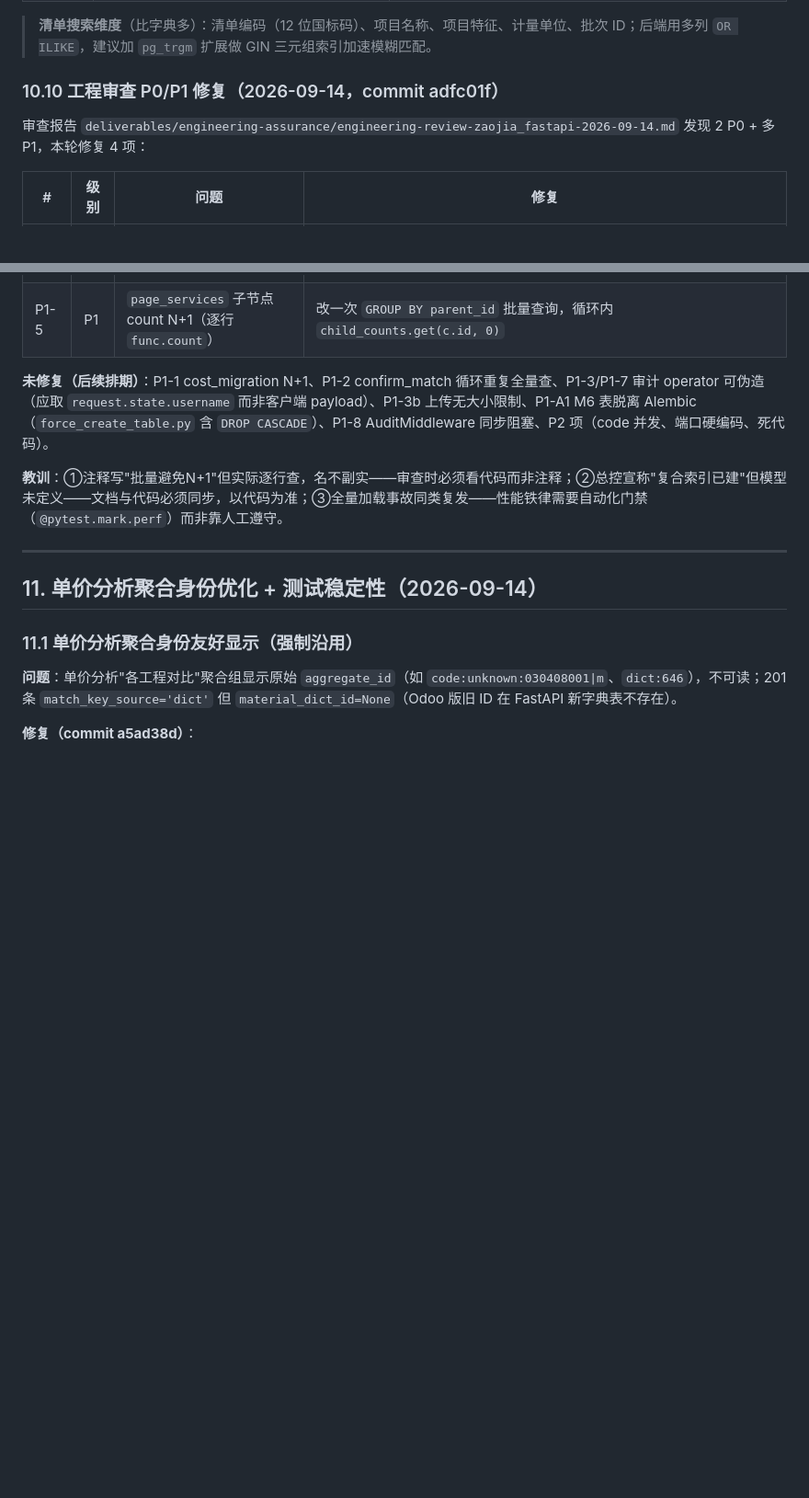
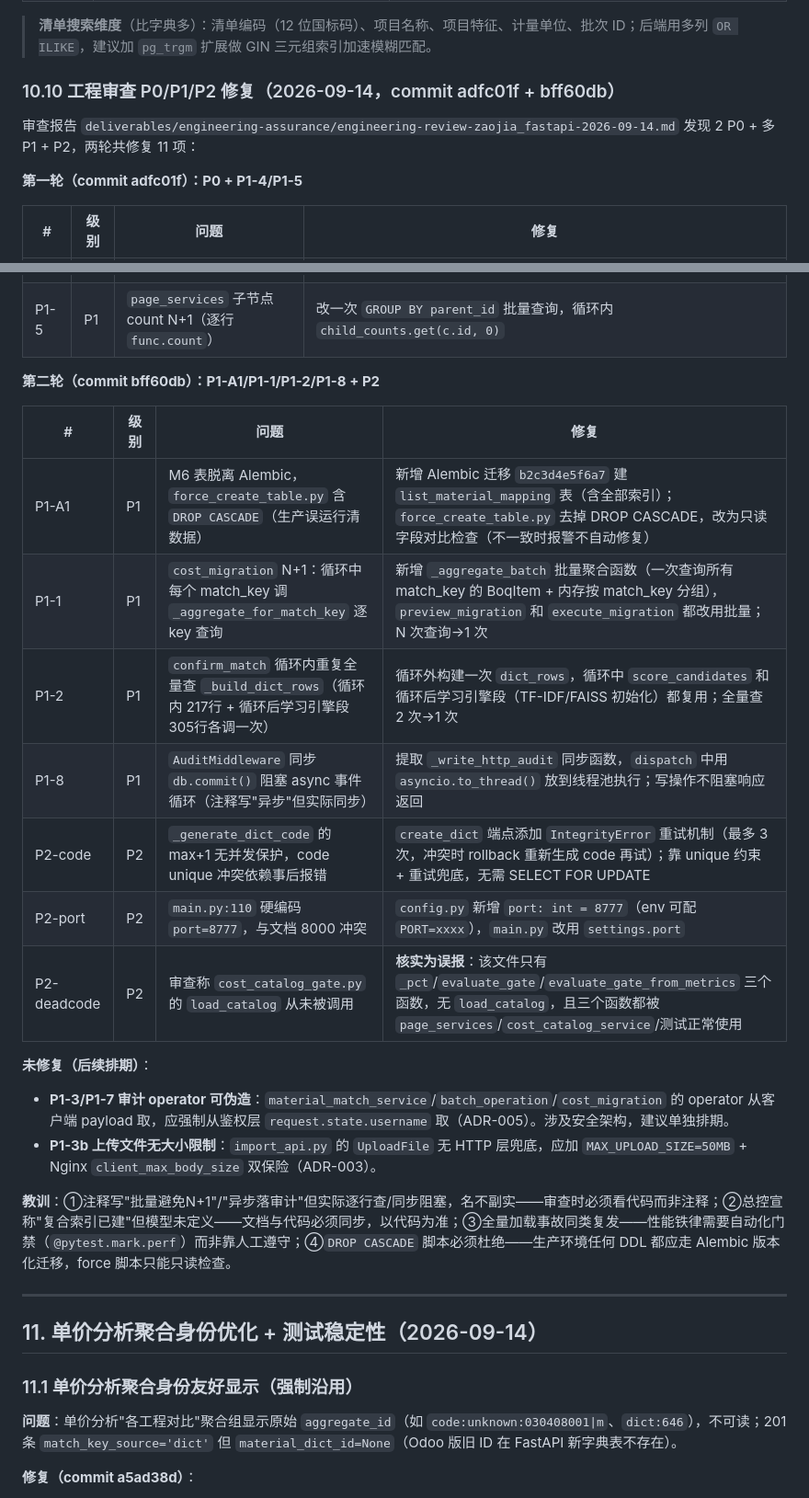
Before and after one commit to zaojia-boq/zaojia_fastapi, a Markdown page: 项目总控.md, 2 parts joined by grey strips. Shown at 92% size. Rendered like a GitHub page; blank space fills up the shorter version.

Commit message:
总控：§10.10扩展为P0/P1/P2修复全记录(两轮11项)，更新未修复列表(仅剩P1-3/P1-7审计operator伪造、P1-3b上传大小限制)，补充DROP CASCADE杜绝教训

```diff
--- a/项目总控.md
+++ b/项目总控.md
@@ -542,9 +542,11 @@ GET /api/dict/search?keyword={kw}&limit=50
 
 > **清单搜索维度**（比字典多）：清单编码（12 位国标码）、项目名称、项目特征、计量单位、批次 ID；后端用多列 `OR ILIKE`，建议加 `pg_trgm` 扩展做 GIN 三元组索引加速模糊匹配。
 
-### 10.10 工程审查 P0/P1 修复（2026-09-14，commit adfc01f）
+### 10.10 工程审查 P0/P1/P2 修复（2026-09-14，commit adfc01f + bff60db）
 
-审查报告 `deliverables/engineering-assurance/engineering-review-zaojia_fastapi-2026-09-14.md` 发现 2 P0 + 多 P1，本轮修复 4 项：
+审查报告 `deliverables/engineering-assurance/engineering-review-zaojia_fastapi-2026-09-14.md` 发现 2 P0 + 多 P1 + P2，两轮共修复 11 项：
+
+**第一轮（commit adfc01f）：P0 + P1-4/P1-5**
 
 | # | 级别 | 问题 | 修复 |
 |---|---|---|---|
@@ -553,9 +555,23 @@ GET /api/dict/search?keyword={kw}&limit=50
 | P1-4 | P1 | `/dict/children` hasChild N+1（循环内逐行查，每页 100 行→100 次查询，注释写"批量"名不副实） | 改一次 `IN` 查询取所有子节点 parent_id 集合，循环内 `r.id in has_child_ids` 判断；100 次→1 次 |
 | P1-5 | P1 | `page_services` 子节点 count N+1（逐行 `func.count`） | 改一次 `GROUP BY parent_id` 批量查询，循环内 `child_counts.get(c.id, 0)` |
 
-**未修复（后续排期）**：P1-1 cost_migration N+1、P1-2 confirm_match 循环重复全量查、P1-3/P1-7 审计 operator 可伪造（应取 `request.state.username` 而非客户端 payload）、P1-3b 上传无大小限制、P1-A1 M6 表脱离 Alembic（`force_create_table.py` 含 `DROP CASCADE`）、P1-8 AuditMiddleware 同步阻塞、P2 项（code 并发、端口硬编码、死代码）。
+**第二轮（commit bff60db）：P1-A1/P1-1/P1-2/P1-8 + P2**
 
-**教训**：①注释写"批量避免N+1"但实际逐行查，名不副实——审查时必须看代码而非注释；②总控宣称"复合索引已建"但模型未定义——文档与代码必须同步，以代码为准；③全量加载事故同类复发——性能铁律需要自动化门禁（`@pytest.mark.perf`）而非靠人工遵守。
+| # | 级别 | 问题 | 修复 |
+|---|---|---|---|
+| P1-A1 | P1 | M6 表脱离 Alembic，`force_create_table.py` 含 `DROP CASCADE`（生产误运行清数据） | 新增 Alembic 迁移 `b2c3d4e5f6a7` 建 `list_material_mapping` 表（含全部索引）；`force_create_table.py` 去掉 DROP CASCADE，改为只读字段对比检查（不一致时报警不自动修复） |
+| P1-1 | P1 | `cost_migration` N+1：循环中每个 match_key 调 `_aggregate_for_match_key` 逐 key 查询 | 新增 `_aggregate_batch` 批量聚合函数（一次查询所有 match_key 的 BoqItem + 内存按 match_key 分组），`preview_migration` 和 `execute_migration` 都改用批量；N 次查询→1 次 |
+| P1-2 | P1 | `confirm_match` 循环内重复全量查 `_build_dict_rows`（循环内 217行 + 循环后学习引擎段 305行各调一次） | 循环外构建一次 `dict_rows`，循环中 `score_candidates` 和循环后学习引擎段（TF-IDF/FAISS 初始化）都复用；全量查 2 次→1 次 |
+| P1-8 | P1 | `AuditMiddleware` 同步 `db.commit()` 阻塞 async 事件循环（注释写"异步"但实际同步） | 提取 `_write_http_audit` 同步函数，`dispatch` 中用 `asyncio.to_thread()` 放到线程池执行；写操作不阻塞响应返回 |
+| P2-code | P2 | `_generate_dict_code` 的 max+1 无并发保护，code unique 冲突依赖事后报错 | `create_dict` 端点添加 `IntegrityError` 重试机制（最多 3 次，冲突时 rollback 重新生成 code 再试）；靠 unique 约束 + 重试兜底，无需 SELECT FOR UPDATE |
+| P2-port | P2 | `main.py:110` 硬编码 `port=8777`，与文档 8000 冲突 | `config.py` 新增 `port: int = 8777`（env 可配 `PORT=xxxx`），`main.py` 改用 `settings.port` |
+| P2-deadcode | P2 | 审查称 `cost_catalog_gate.py` 的 `load_catalog` 从未被调用 | **核实为误报**：该文件只有 `_pct`/`evaluate_gate`/`evaluate_gate_from_metrics` 三个函数，无 `load_catalog`，且三个函数都被 `page_services`/`cost_catalog_service`/测试正常使用 |
+
+**未修复（后续排期）**：
+- **P1-3/P1-7 审计 operator 可伪造**：`material_match_service`/`batch_operation`/`cost_migration` 的 operator 从客户端 payload 取，应强制从鉴权层 `request.state.username` 取（ADR-005）。涉及安全架构，建议单独排期。
+- **P1-3b 上传文件无大小限制**：`import_api.py` 的 `UploadFile` 无 HTTP 层兜底，应加 `MAX_UPLOAD_SIZE=50MB` + Nginx `client_max_body_size` 双保险（ADR-003）。
+
+**教训**：①注释写"批量避免N+1"/"异步落审计"但实际逐行查/同步阻塞，名不副实——审查时必须看代码而非注释；②总控宣称"复合索引已建"但模型未定义——文档与代码必须同步，以代码为准；③全量加载事故同类复发——性能铁律需要自动化门禁（`@pytest.mark.perf`）而非靠人工遵守；④`DROP CASCADE` 脚本必须杜绝——生产环境任何 DDL 都应走 Alembic 版本化迁移，force 脚本只能只读检查。
 
 ---
 
```
